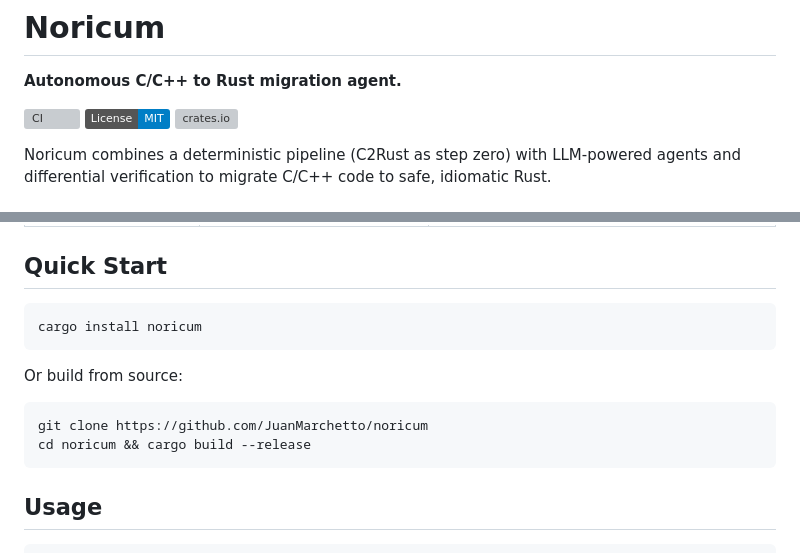
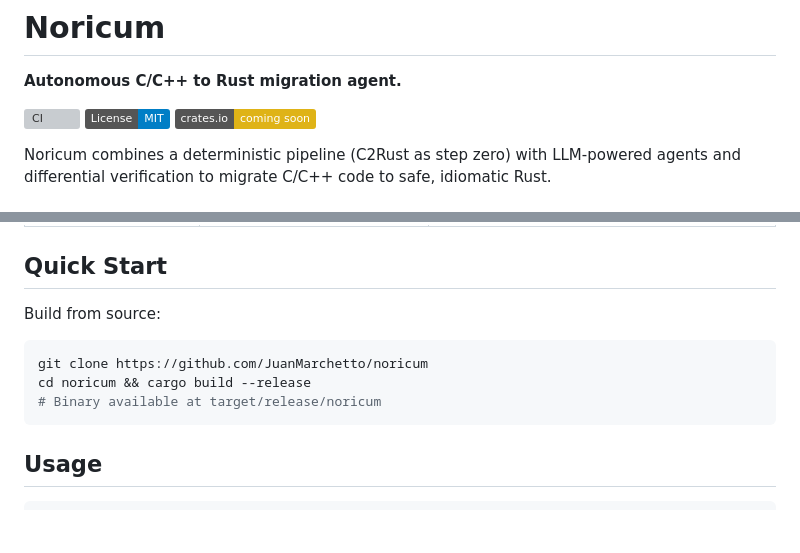
Before and after one commit to JuanMarchetto/noricum, a Markdown page: README.md, 2 parts joined by grey strips. GitHub-like rendering; badges without logos; blank space fills up the shorter version; grey boxes are pictures that could not be loaded.

Commit message:
docs: fix README install instructions and crates.io badge
- Remove 'cargo install noricum' (not published yet)
- Replace crates.io badge with 'coming soon' placeholder
- Keep build-from-source instructions only

````diff
--- a/README.md
+++ b/README.md
@@ -4,7 +4,7 @@
 
 [![CI](https://github.com/JuanMarchetto/noricum/actions/workflows/ci.yml/badge.svg)](https://github.com/JuanMarchetto/noricum/actions/workflows/ci.yml)
 [![License: MIT](https://img.shields.io/badge/License-MIT-blue.svg)](LICENSE)
-[![crates.io](https://img.shields.io/crates/v/noricum.svg)](https://crates.io/crates/noricum)
+![crates.io: coming soon](https://img.shields.io/badge/crates.io-coming%20soon-yellow)
 
 Noricum combines a deterministic pipeline (C2Rust as step zero) with LLM-powered
 agents and differential verification to migrate C/C++ code to safe, idiomatic Rust.
@@ -69,15 +69,12 @@ Real migration results on test fixtures (LLM-powered pipeline):
 
 ## Quick Start
 
-```bash
-cargo install noricum
-```
-
-Or build from source:
+Build from source:
 
 ```bash
 git clone https://github.com/JuanMarchetto/noricum
 cd noricum && cargo build --release
+# Binary available at target/release/noricum
 ```
 
 ## Usage
````
